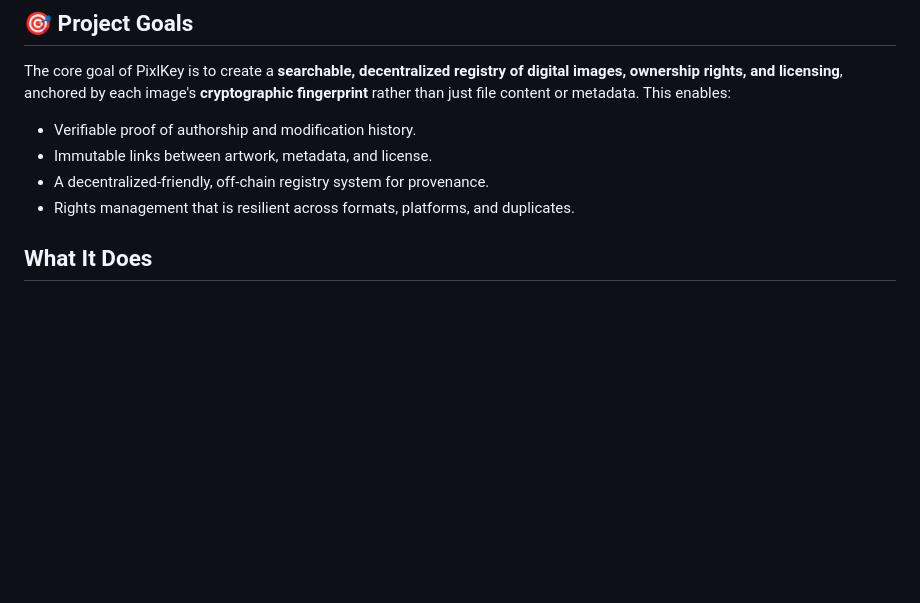
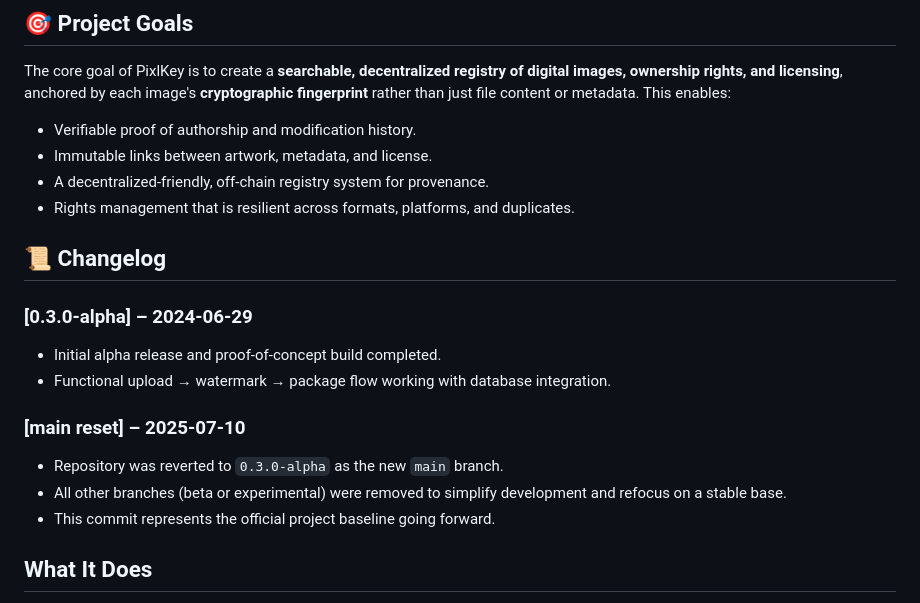
Before and after one commit to jweese74/ImageProof, a Markdown page: README.md, the part around the change. Rendered like a GitHub page; blank space fills up the shorter version.

Commit message:
Add CHANGELOG.md to document project updates and changes

```diff
--- a/README.md
+++ b/README.md
@@ -10,6 +10,17 @@ The core goal of PixlKey is to create a **searchable, decentralized registry of
 - Immutable links between artwork, metadata, and license.
 - A decentralized-friendly, off-chain registry system for provenance.
 - Rights management that is resilient across formats, platforms, and duplicates.
+
+## 📜 Changelog
+
+### [0.3.0-alpha] – 2024-06-29
+- Initial alpha release and proof-of-concept build completed.
+- Functional upload → watermark → package flow working with database integration.
+
+### [main reset] – 2025-07-10
+- Repository was reverted to `0.3.0-alpha` as the new `main` branch.
+- All other branches (beta or experimental) were removed to simplify development and refocus on a stable base.
+- This commit represents the official project baseline going forward.
 
 ## What It Does
 
```
Also changed, not shown: CHANGELOG.md (added, +52 -0 lines).
